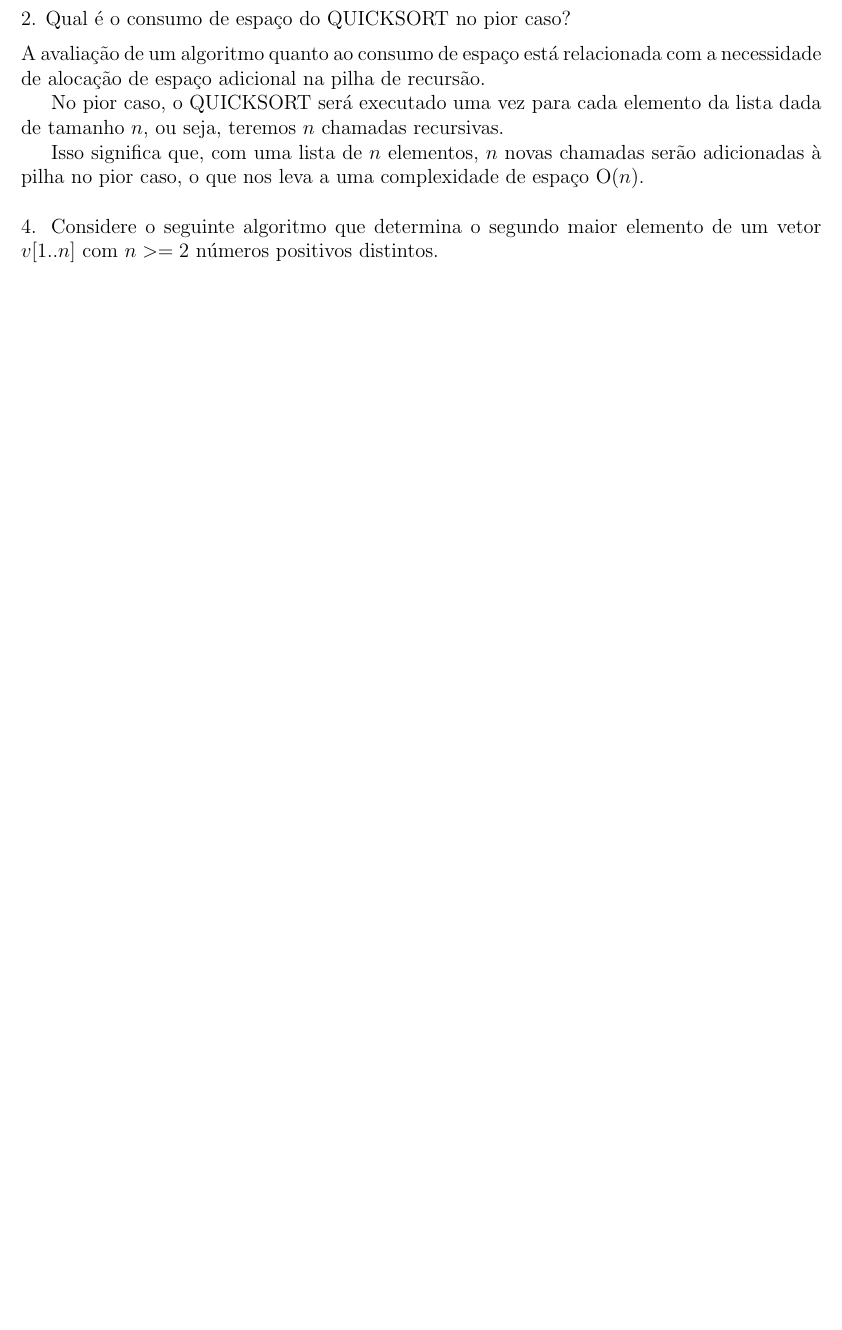
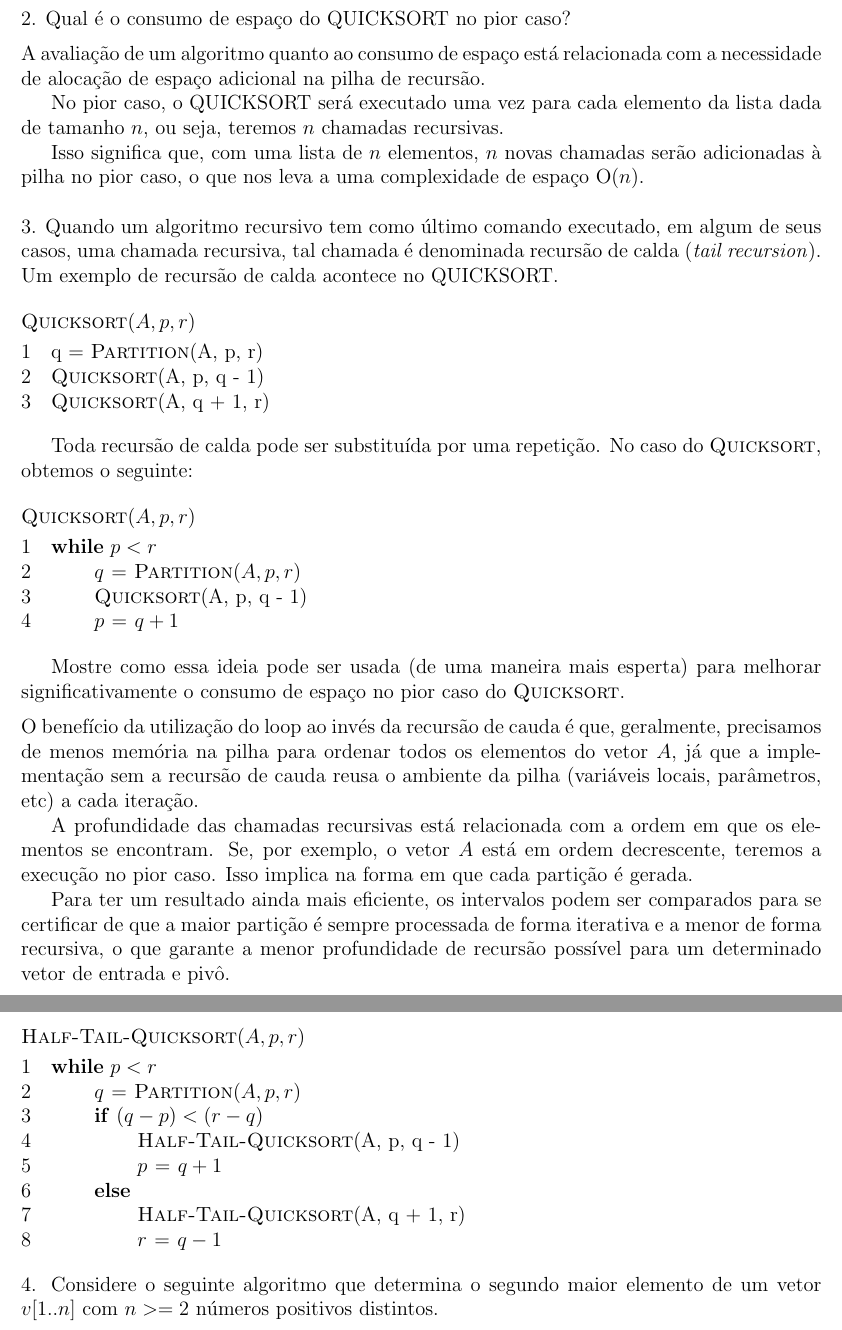
Before and after one commit to rodrigoadfaria/playground, a LaTeX document (algorithms/mac-5711-tex/main.tex, which reads algorithms/mac-5711-tex/q3-3.tex): part of page 4 of 7 before the commit and two parts of pages 4 and 5 of 8 after it, the two joined at a grey line, cut so that both start at the same text, the shorter picture padded with empty space. Compiled offline with pdfLaTeX.

Commit message:
Answer for q3.3 mac5711

```diff
--- /dev/null
+++ b/algorithms/mac-5711-tex/q3-3.tex
@@ -0,0 +1,42 @@
+
+\noindent 3. Quando um algoritmo recursivo tem como último comando executado, em algum de seus casos, uma chamada recursiva, tal chamada é denominada recursão de calda (\textit{tail recursion}). Um exemplo de recursão de calda acontece no QUICKSORT.
+\begin{codebox}
+\Procname{$\proc{Quicksort}(A, p, r)$}
+\li     q = \proc{Partition}(A, p, r)
+\li     \proc{Quicksort}(A, p, q - 1)
+\li     \proc{Quicksort}(A, q + 1, r)
+\End
+\end{codebox}
+
+Toda recursão de calda pode ser substituída por uma repetição. No caso do $\proc{Quicksort}$, obtemos o seguinte:
+\begin{codebox}
+\Procname{$\proc{Quicksort}(A, p, r)$}
+\li     \While $p < r$
+\li         \Do
+                $q \gets \proc{Partition}(A, p, r)$
+\li             \proc{Quicksort}(A, p, q - 1)
+\li             $p \gets q + 1$
+            \End
+\end{codebox}
+
+Mostre como essa ideia pode ser usada (de uma maneira mais esperta) para melhorar significativamente o consumo de espaço no pior caso do $\proc{Quicksort}$.\\[6pt]
+O benefício da utilização do loop ao invés da recursão de cauda é que, geralmente, precisamos de menos memória na pilha para ordenar todos os elementos do vetor $A$, já que a implementação sem a recursão de cauda reusa o ambiente da pilha (variáveis locais, parâmetros, etc) a cada iteração.
+
+A profundidade das chamadas recursivas está relacionada com a ordem em que os elementos se encontram. Se, por exemplo, o vetor $A$ está em ordem decrescente, teremos a execução no pior caso. Isso implica na forma em que cada partição é gerada.
+
+Para ter um resultado ainda mais eficiente, os intervalos podem ser comparados para se certificar de que a maior partição é sempre processada de forma iterativa e a menor de forma recursiva, o que garante a menor profundidade de recursão possível para um determinado vetor de entrada e pivô.
+\begin{codebox}
+\Procname{$\proc{Half-Tail-Quicksort}(A, p, r)$}
+\li     \While $p < r$
+\li         \Do
+                $q \gets \proc{Partition}(A, p, r)$
+\li             \If $(q - p) < (r - q)$
+\li                 \Then
+                    \proc{Half-Tail-Quicksort}(A, p, q - 1)
+\li                 $p \gets q + 1$
+\li                 \Else
+\li                 \proc{Half-Tail-Quicksort}(A, q + 1, r)
+\li                 $r \gets q - 1$
+                \End
+            \End
+\end{codebox}
```
Also changed, not shown: algorithms/mac-5711-tex/main.tex (+1 -0 lines), algorithms/mac_5711_tex.pdf, 1 other file.
